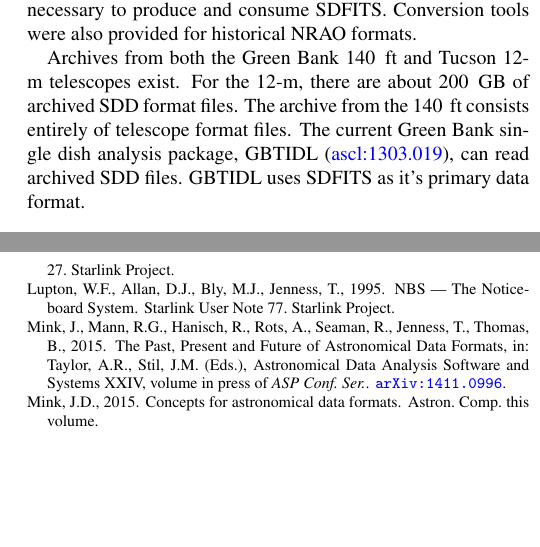
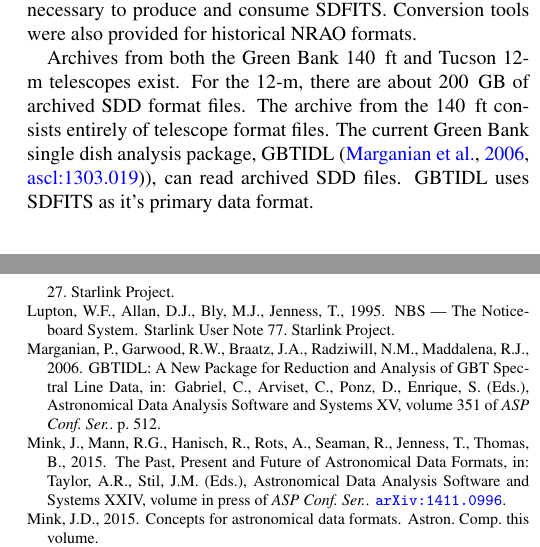
Before and after one commit to timj/aandc-gsdd, a LaTeX paper (acgsd.tex, which reads acgsd.bib): two parts of the columns of pages 7 and 13 of 17, joined at a grey line, cut so that both start at the same text, the shorter picture padded with empty space. Compiled offline with pdfLaTeX.

Commit message:
Add GBTIDL ref

```diff
--- a/acgsd.bib
+++ b/acgsd.bib
@@ -432,0 +439,8 @@
+  title =        "{GBTIDL: A New Package for Reduction and Analysis of
+                  GBT Spectral Line Data}",
+  booktitle =    {Astronomical Data Analysis Software and Systems XV},
+  year =         2006,
+  series =       {\aspconf},
+  volume =       351,
+  editor =       {{Gabriel}, C. and {Arviset}, C. and {Ponz}, D. and
+                  {Enrique}, S.  },
--- a/acgsd.tex
+++ b/acgsd.tex
@@ -827,8 +827,8 @@ Archives from both the Green Bank 140\, ft and Tucson 12-m telescopes
 exist.  For the 12-m, there are about 200\, GB of archived SDD format
 files.  The archive from the 140\, ft consists entirely of telescope
 format files.  The current Green Bank single dish analysis package,
-GBTIDL (\ascl{1303.019}), can read archived SDD files.  GBTIDL uses
-SDFITS as it's primary data format.
+GBTIDL \citep[][\ascl{1303.019}]{2006ASPC..351..512M}), can read
+archived SDD files.  GBTIDL uses SDFITS as it's primary data format.
 
 \section{James Clerk Maxwell Telescope}
 
```
Also changed, not shown: acgsd.bib (9 more changed lines).
